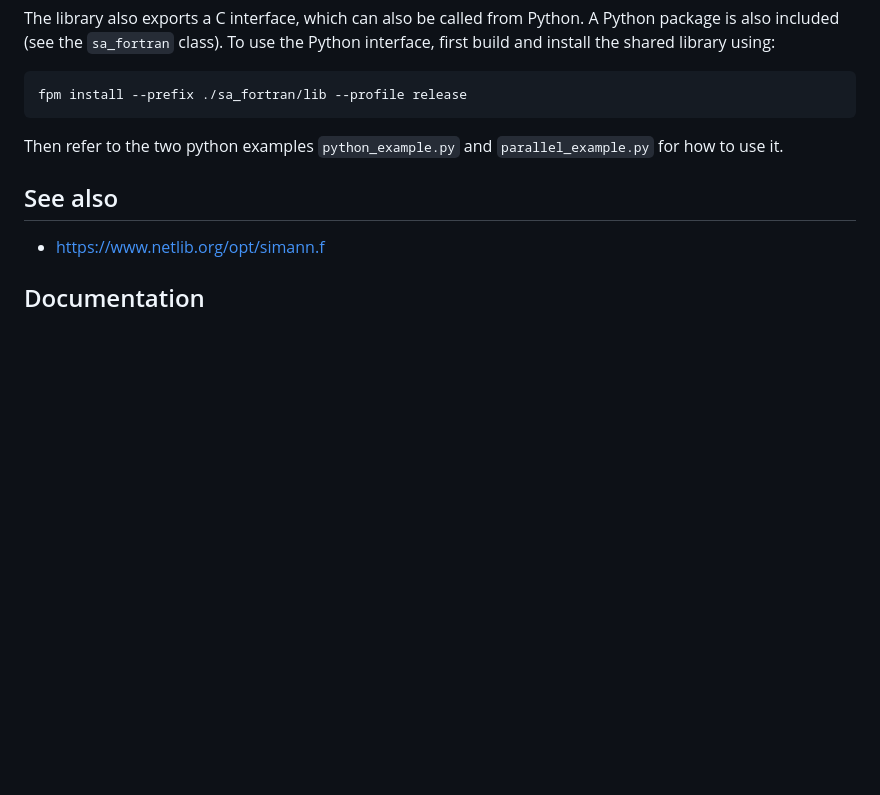
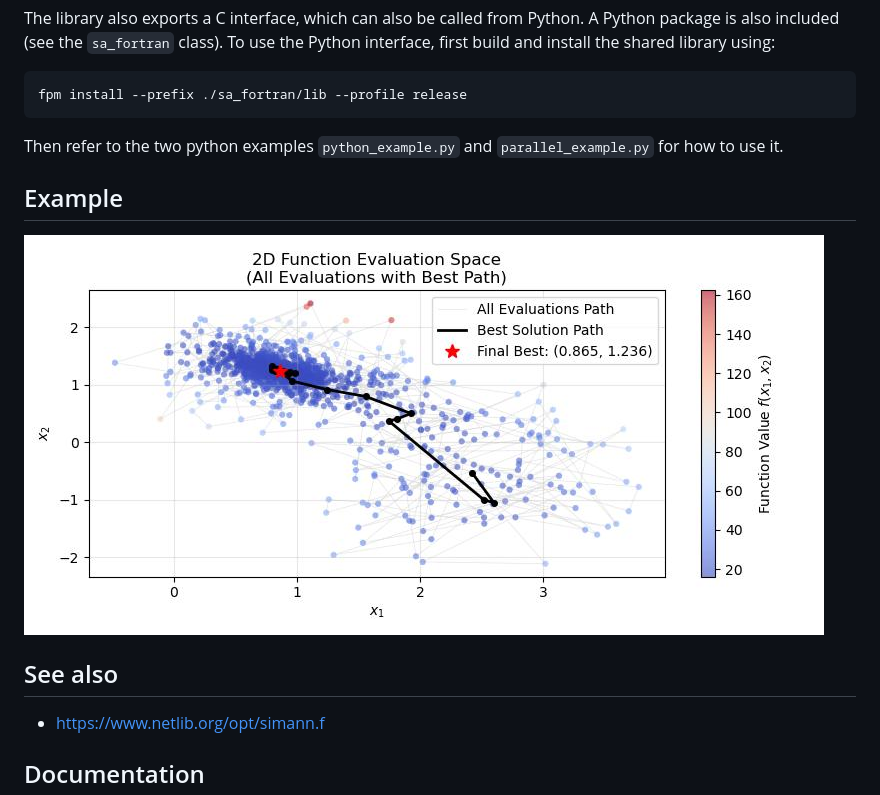
Before and after one commit to jacobwilliams/simulated-annealing, a Markdown page: README.md, the part around the change. Drawn GitHub-style; pictures changed too: media/report_2d.jpg (added); blank space fills up the shorter version.

```diff
--- a/README.md
+++ b/README.md
@@ -39,6 +39,10 @@ fpm install --prefix ./sa_fortran/lib --profile release
 
 Then refer to the two python examples `python_example.py` and `parallel_example.py` for how to use it.
 
+## Example
+
+![2D Optimization Visualization](media/report_2d.jpg)
+
 ## See also
 
   *  https://www.netlib.org/opt/simann.f
```
Also changed, not shown: 2 other files.
